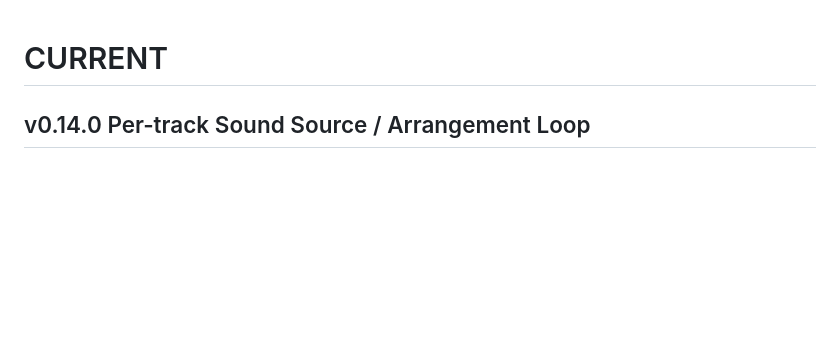
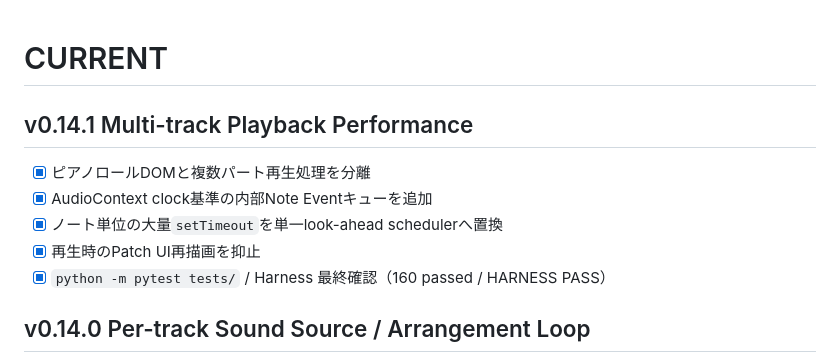
Before and after one commit to hnamaizawa/natural-language-software-synth, a Markdown page: tasks/CURRENT.md, the part around the change. GitHub-like rendering; blank space fills up the shorter version.

Commit message:
docs: record v0.14.1 completion

```diff
--- a/tasks/CURRENT.md
+++ b/tasks/CURRENT.md
@@ -1,4 +1,12 @@
 # CURRENT
+
+## v0.14.1 Multi-track Playback Performance
+
+- [x] ピアノロールDOMと複数パート再生処理を分離
+- [x] AudioContext clock基準の内部Note Eventキューを追加
+- [x] ノート単位の大量`setTimeout`を単一look-ahead schedulerへ置換
+- [x] 再生時のPatch UI再描画を抑止
+- [x] `python -m pytest tests/` / Harness 最終確認（160 passed / HARNESS PASS）
 
 ## v0.14.0 Per-track Sound Source / Arrangement Loop
 
```
